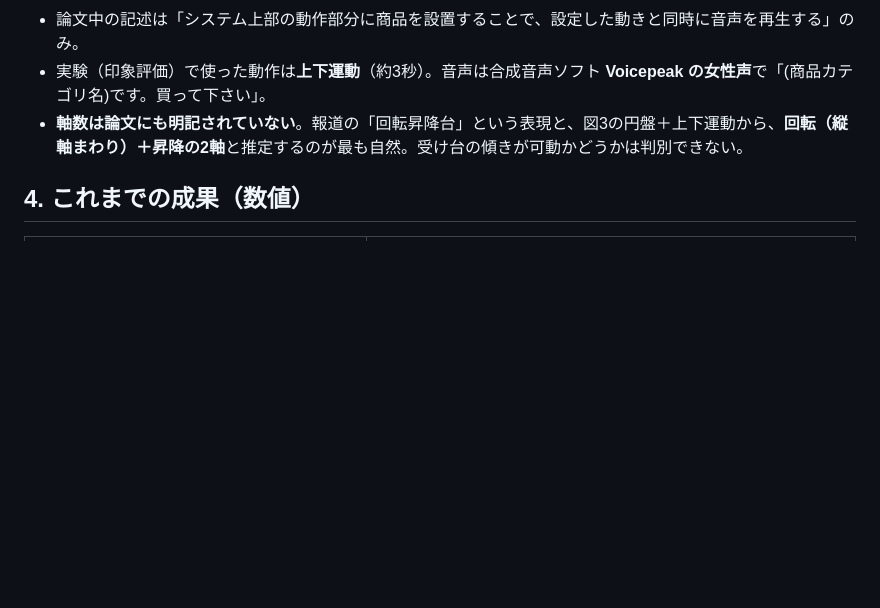
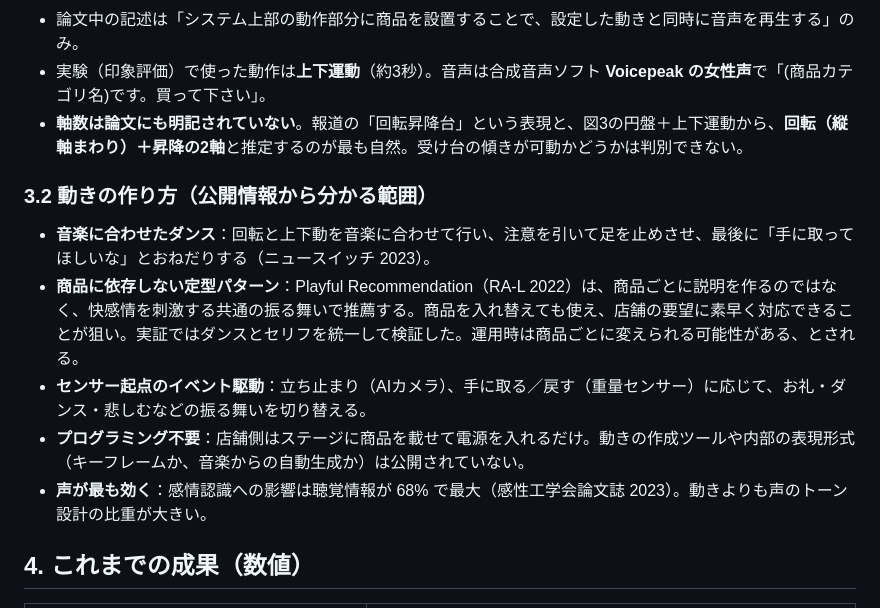
Before and after one commit to yofu-rion/souvenir-promo-robot, a Markdown page: docs/research/cyberagent-self-recommending-robot.md, the part around the change. GitHub-like rendering; blank space fills up the shorter version.

Commit message:
Add notes on how SRR motions are designed
Co-Authored-By: Claude Opus 5.5 <noreply@anthropic.com>
Claude-Session: https://claude.ai/code/session_01PMMj1GZMWkQT4Y7YJRpHVR

```diff
--- a/docs/research/cyberagent-self-recommending-robot.md
+++ b/docs/research/cyberagent-self-recommending-robot.md
@@ -42,6 +42,14 @@
 - 論文中の記述は「システム上部の動作部分に商品を設置することで、設定した動きと同時に音声を再生する」のみ。
 - 実験（印象評価）で使った動作は**上下運動**（約3秒）。音声は合成音声ソフト **Voicepeak の女性声**で「(商品カテゴリ名)です。買って下さい」。
 - **軸数は論文にも明記されていない**。報道の「回転昇降台」という表現と、図3の円盤＋上下運動から、**回転（縦軸まわり）＋昇降の2軸**と推定するのが最も自然。受け台の傾きが可動かどうかは判別できない。
+
+### 3.2 動きの作り方（公開情報から分かる範囲）
+
+- **音楽に合わせたダンス**：回転と上下動を音楽に合わせて行い、注意を引いて足を止めさせ、最後に「手に取ってほしいな」とおねだりする（ニュースイッチ 2023）。
+- **商品に依存しない定型パターン**：Playful Recommendation（RA-L 2022）は、商品ごとに説明を作るのではなく、快感情を刺激する共通の振る舞いで推薦する。商品を入れ替えても使え、店舗の要望に素早く対応できることが狙い。実証ではダンスとセリフを統一して検証した。運用時は商品ごとに変えられる可能性がある、とされる。
+- **センサー起点のイベント駆動**：立ち止まり（AIカメラ）、手に取る／戻す（重量センサー）に応じて、お礼・ダンス・悲しむなどの振る舞いを切り替える。
+- **プログラミング不要**：店舗側はステージに商品を載せて電源を入れるだけ。動きの作成ツールや内部の表現形式（キーフレームか、音楽からの自動生成か）は公開されていない。
+- **声が最も効く**：感情認識への影響は聴覚情報が 68% で最大（感性工学会論文誌 2023）。動きよりも声のトーン設計の比重が大きい。
 
 ## 4. これまでの成果（数値）
 
```
